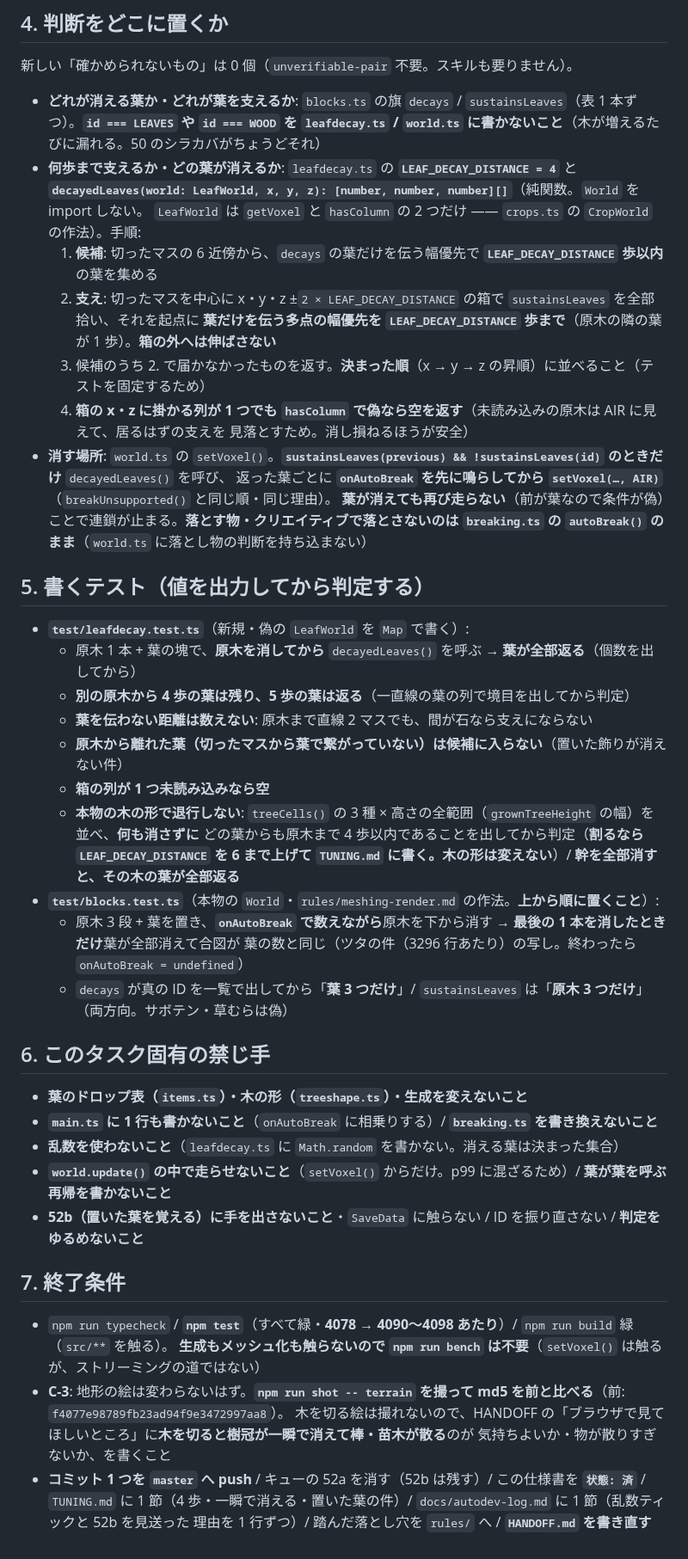
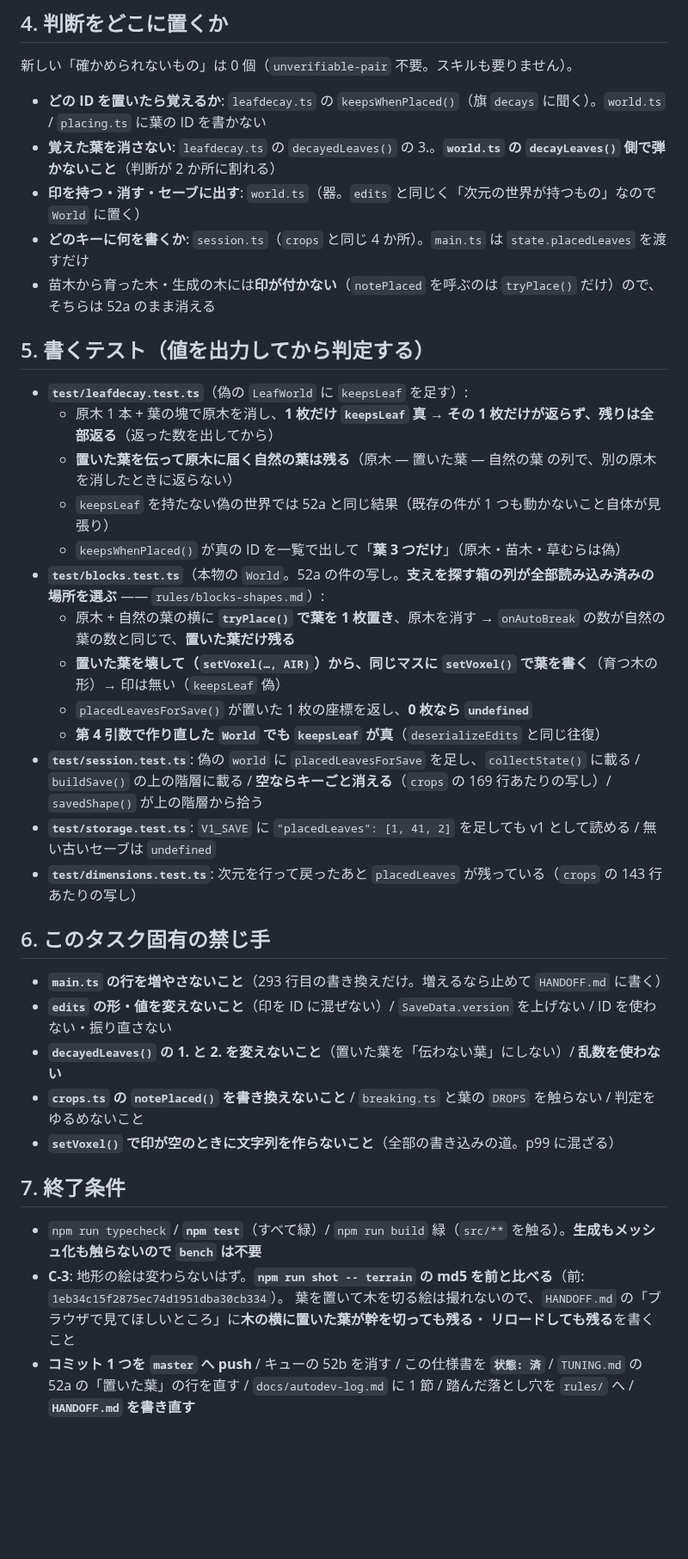
Before and after one commit to Kousei102/voxel-sandbox, a Markdown page: AUTODEV-SPEC.md, the part around one of its changes. Shown at 86% size. Drawn GitHub-style; blank space fills up the shorter version.

```diff
--- a/AUTODEV-SPEC.md
+++ b/AUTODEV-SPEC.md
@@ -48,53 +59,42 @@
 
 新しい「確かめられないもの」は 0 個（`unverifiable-pair` 不要。スキルも要りません）。
 
-- **どれが消える葉か・どれが葉を支えるか**: `blocks.ts` の旗 `decays` / `sustainsLeaves`（表 1 本ずつ）。**`id === LEAVES` や
-  `id === WOOD` を `leafdecay.ts` / `world.ts` に書かないこと**（木が増えるたびに漏れる。50 のシラカバがちょうどそれ）
-- **何歩まで支えるか・どの葉が消えるか**: `leafdecay.ts` の **`LEAF_DECAY_DISTANCE = 4`** と
-  **`decayedLeaves(world: LeafWorld, x, y, z): [number, number, number][]`**（純関数。`World` を import しない。
-  `LeafWorld` は `getVoxel` と `hasColumn` の 2 つだけ —— `crops.ts` の `CropWorld` の作法）。手順:
-  1. **候補**: 切ったマスの 6 近傍から、`decays` の葉だけを伝う幅優先で **`LEAF_DECAY_DISTANCE` 歩以内**の葉を集める
-  2. **支え**: 切ったマスを中心に x・y・z ±`2 × LEAF_DECAY_DISTANCE` の箱で `sustainsLeaves` を全部拾い、それを起点に
-     **葉だけを伝う多点の幅優先を `LEAF_DECAY_DISTANCE` 歩まで**（原木の隣の葉が 1 歩）。**箱の外へは伸ばさない**
-  3. 候補のうち 2. で届かなかったものを返す。**決まった順**（x → y → z の昇順）に並べること（テストを固定するため）
-  4. **箱の x・z に掛かる列が 1 つでも `hasColumn` で偽なら空を返す**（未読み込みの原木は AIR に見えて、居るはずの支えを
-     見落とすため。消し損ねるほうが安全）
-- **消す場所**: `world.ts` の `setVoxel()`。**`sustainsLeaves(previous) && !sustainsLeaves(id)` のときだけ** `decayedLeaves()` を呼び、
-  返った葉ごとに **`onAutoBreak` を先に鳴らしてから `setVoxel(…, AIR)`**（`breakUnsupported()` と同じ順・同じ理由）。
-  **葉が消えても再び走らない**（前が葉なので条件が偽）ことで連鎖が止まる。**落とす物・クリエイティブで落とさないのは
-  `breaking.ts` の `autoBreak()` のまま**（`world.ts` に落とし物の判断を持ち込まない）
+- **どの ID を置いたら覚えるか**: `leafdecay.ts` の `keepsWhenPlaced()`（旗 `decays` に聞く）。`world.ts` / `placing.ts` に葉の ID を書かない
+- **覚えた葉を消さない**: `leafdecay.ts` の `decayedLeaves()` の 3.。**`world.ts` の `decayLeaves()` 側で弾かないこと**（判断が 2 か所に割れる）
+- **印を持つ・消す・セーブに出す**: `world.ts`（器。`edits` と同じく「次元の世界が持つもの」なので `World` に置く）
+- **どのキーに何を書くか**: `session.ts`（`crops` と同じ 4 か所）。`main.ts` は `state.placedLeaves` を渡すだけ
+- 苗木から育った木・生成の木には**印が付かない**（`notePlaced` を呼ぶのは `tryPlace()` だけ）ので、そちらは 52a のまま消える
 
 ## 5. 書くテスト（**値を出力してから判定する**）
 
-- **`test/leafdecay.test.ts`**（新規・偽の `LeafWorld` を `Map` で書く）:
-  - 原木 1 本 + 葉の塊で、**原木を消してから** `decayedLeaves()` を呼ぶ → **葉が全部返る**（個数を出してから）
-  - **別の原木から 4 歩の葉は残り、5 歩の葉は返る**（一直線の葉の列で境目を出してから判定）
-  - **葉を伝わない距離は数えない**: 原木まで直線 2 マスでも、間が石なら支えにならない
-  - **原木から離れた葉（切ったマスから葉で繋がっていない）は候補に入らない**（置いた飾りが消えない件）
-  - **箱の列が 1 つ未読み込みなら空**
-  - **本物の木の形で退行しない**: `treeCells()` の 3 種 × 高さの全範囲（`grownTreeHeight` の幅）を並べ、**何も消さずに**
-    どの葉からも原木まで 4 歩以内であることを出してから判定（**割るなら `LEAF_DECAY_DISTANCE` を 6 まで上げて
-    `TUNING.md` に書く。木の形は変えない**）/ **幹を全部消すと、その木の葉が全部返る**
-- **`test/blocks.test.ts`**（本物の `World`・`rules/meshing-render.md` の作法。**上から順に置くこと**）:
-  - 原木 3 段 + 葉を置き、**`onAutoBreak` で数えながら**原木を下から消す → **最後の 1 本を消したときだけ**葉が全部消えて合図が
-    葉の数と同じ（ツタの件（3296 行あたり）の写し。終わったら `onAutoBreak = undefined`）
-  - `decays` が真の ID を一覧で出してから「**葉 3 つだけ**」/ `sustainsLeaves` は「**原木 3 つだけ**」（両方向。サボテン・草むらは偽）
+- **`test/leafdecay.test.ts`**（偽の `LeafWorld` に `keepsLeaf` を足す）:
+  - 原木 1 本 + 葉の塊で原木を消し、**1 枚だけ `keepsLeaf` 真** → **その 1 枚だけが返らず、残りは全部返る**（返った数を出してから）
+  - **置いた葉を伝って原木に届く自然の葉は残る**（原木 — 置いた葉 — 自然の葉 の列で、別の原木を消したときに返らない）
+  - `keepsLeaf` を持たない偽の世界では 52a と同じ結果（既存の件が 1 つも動かないこと自体が見張り）
+  - `keepsWhenPlaced()` が真の ID を一覧で出して「**葉 3 つだけ**」（原木・苗木・草むらは偽）
+- **`test/blocks.test.ts`**（本物の `World`。52a の件の写し。**支えを探す箱の列が全部読み込み済みの場所を選ぶ** —— `rules/blocks-shapes.md`）:
+  - 原木 + 自然の葉の横に **`tryPlace()` で葉を 1 枚置き**、原木を消す → `onAutoBreak` の数が自然の葉の数と同じで、**置いた葉だけ残る**
+  - **置いた葉を壊して（`setVoxel(…, AIR)`）から、同じマスに `setVoxel()` で葉を書く**（育つ木の形）→ 印は無い（`keepsLeaf` 偽）
+  - `placedLeavesForSave()` が置いた 1 枚の座標を返し、**0 枚なら `undefined`**
+  - **第 4 引数で作り直した `World` でも `keepsLeaf` が真**（`deserializeEdits` と同じ往復）
+- **`test/session.test.ts`**: 偽の `world` に `placedLeavesForSave` を足し、`collectState()` に載る / `buildSave()` の上の階層に載る /
+  **空ならキーごと消える**（`crops` の 169 行あたりの写し）/ `savedShape()` が上の階層から拾う
+- **`test/storage.test.ts`**: `V1_SAVE` に `"placedLeaves": [1, 41, 2]` を足しても v1 として読める / 無い古いセーブは `undefined`
+- **`test/dimensions.test.ts`**: 次元を行って戻ったあと `placedLeaves` が残っている（`crops` の 143 行あたりの写し）
 
 ## 6. このタスク固有の禁じ手
 
-- **葉のドロップ表（`items.ts`）・木の形（`treeshape.ts`）・生成を変えないこと**
-- **`main.ts` に 1 行も書かないこと**（`onAutoBreak` に相乗りする）/ **`breaking.ts` を書き換えないこと**
-- **乱数を使わないこと**（`leafdecay.ts` に `Math.random` を書かない。消える葉は決まった集合）
-- **`world.update()` の中で走らせないこと**（`setVoxel()` からだけ。p99 に混ざるため）/ **葉が葉を呼ぶ再帰を書かないこと**
-- **52b（置いた葉を覚える）に手を出さないこと**・`SaveData` に触らない / ID を振り直さない / **判定をゆるめないこと**
+- **`main.ts` の行を増やさないこと**（293 行目の書き換えだけ。増えるなら止めて `HANDOFF.md` に書く）
+- **`edits` の形・値を変えないこと**（印を ID に混ぜない）/ `SaveData.version` を上げない / ID を使わない・振り直さない
+- **`decayedLeaves()` の 1. と 2. を変えないこと**（置いた葉を「伝わない葉」にしない）/ **乱数を使わない**
+- **`crops.ts` の `notePlaced()` を書き換えないこと** / `breaking.ts` と葉の `DROPS` を触らない / 判定をゆるめないこと
+- **`setVoxel()` で印が空のときに文字列を作らないこと**（全部の書き込みの道。p99 に混ざる）
 
 ## 7. 終了条件
 
-- `npm run typecheck` / **`npm test`**（すべて緑・**4078 → 4090〜4098 あたり**）/ `npm run build` 緑（`src/**` を触る）。
-  **生成もメッシュ化も触らないので `npm run bench` は不要**（`setVoxel()` は触るが、ストリーミングの道ではない）
-- **C-3**: 地形の絵は変わらないはず。**`npm run shot -- terrain` を撮って md5 を前と比べる**（前: `f4077e98789fb23ad94f9e3472997aa8`）。
-  木を切る絵は撮れないので、HANDOFF の「ブラウザで見てほしいところ」に**木を切ると樹冠が一瞬で消えて棒・苗木が散る**のが
-  気持ちよいか・物が散りすぎないか、を書くこと
-- **コミット 1 つを `master` へ push** / キューの 52a を消す（52b は残す）/ この仕様書を **`状態: 済`** /
-  `TUNING.md` に 1 節（4 歩・一瞬で消える・置いた葉の件）/ `docs/autodev-log.md` に 1 節（乱数ティックと 52b を見送った
-  理由を 1 行ずつ）/ 踏んだ落とし穴を `rules/` へ / **`HANDOFF.md` を書き直す**
+- `npm run typecheck` / **`npm test`**（すべて緑）/ `npm run build` 緑（`src/**` を触る）。**生成もメッシュ化も触らないので `bench` は不要**
+- **C-3**: 地形の絵は変わらないはず。**`npm run shot -- terrain` の md5 を前と比べる**（前: `1eb34c15f2875ec74d1951dba30cb334`）。
+  葉を置いて木を切る絵は撮れないので、`HANDOFF.md` の「ブラウザで見てほしいところ」に**木の横に置いた葉が幹を切っても残る**・
+  **リロードしても残る**を書くこと
+- **コミット 1 つを `master` へ push** / キューの 52b を消す / この仕様書を **`状態: 済`** / `TUNING.md` の 52a の「置いた葉」の行を直す /
+  `docs/autodev-log.md` に 1 節 / 踏んだ落とし穴を `rules/` へ / **`HANDOFF.md` を書き直す**
```
Also changed, not shown: other parts of AUTODEV-SPEC.md (+40 -29 lines), HANDOFF.md (+16 -19 lines).
